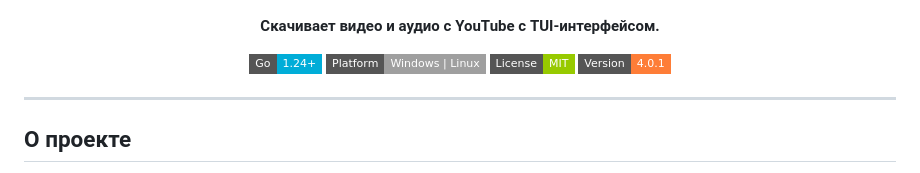
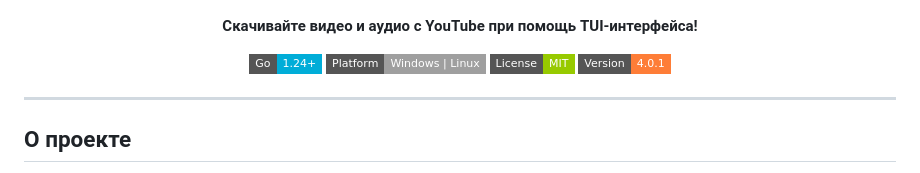
Before and after one commit to VolRencs/Volvid, a Markdown page: README.md, the part around the change. Rendered like a GitHub page; badges without logos.

```diff
--- a/README.md
+++ b/README.md
@@ -6,7 +6,7 @@
 ![youtube downloader screenshot](assets/youtubedownloader.png)
 
 
-**Скачивает видео и аудио с YouTube с TUI-интерфейсом.**
+**Скачивайте видео и аудио с YouTube при помощь TUI-интерфейса!**
 
 ![Go](https://img.shields.io/badge/Go-1.24%2B-00ADD8?style=flat-square&logo=go)
 ![Platform](https://img.shields.io/badge/Platform-Windows%20%7C%20Linux-lightgrey?style=flat-square)
```
